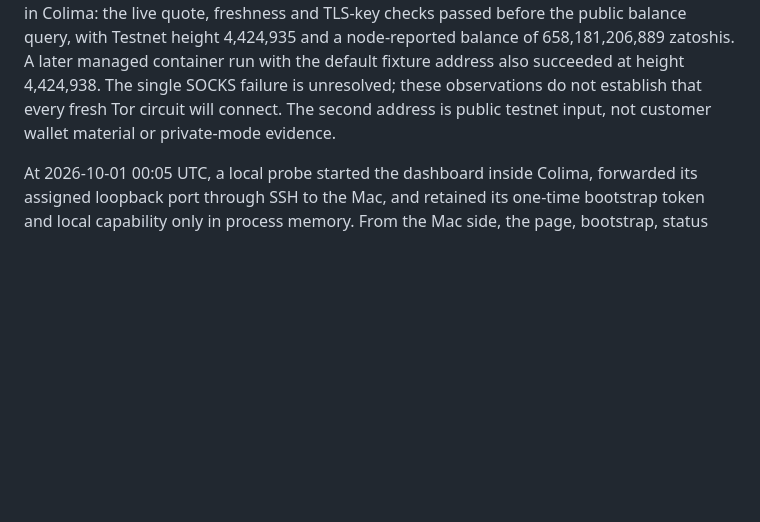
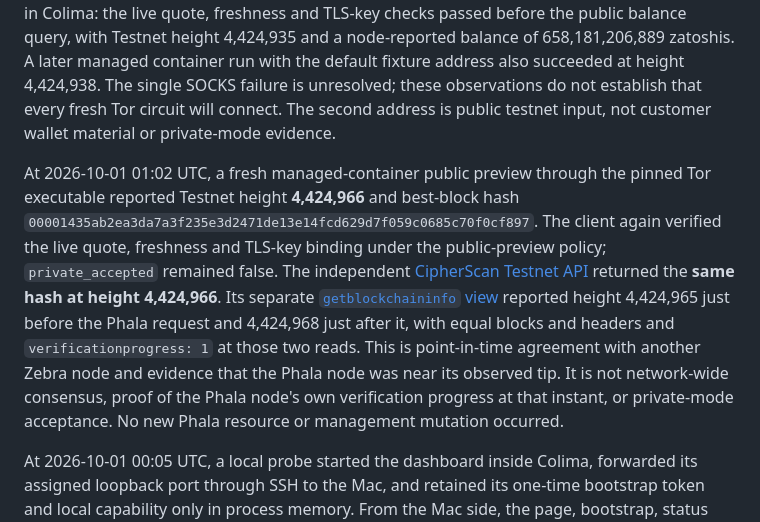
Before and after one commit to tamnys/ZECret-Service, a Markdown page: records/phala-live-launch-2026-09-30.md, the part around the change. Rendered like a GitHub page; blank space fills up the shorter version.

Commit message:
Record live Phala and independent Testnet tip agreement

```diff
--- a/records/phala-live-launch-2026-09-30.md
+++ b/records/phala-live-launch-2026-09-30.md
@@ -128,6 +128,21 @@ container run with the default fixture address also succeeded at height
 establish that every fresh Tor circuit will connect. The second address is
 public testnet input, not customer wallet material or private-mode evidence.
 
+At 2026-10-01 01:02 UTC, a fresh managed-container public preview through the
+pinned Tor executable reported Testnet height **4,424,966** and best-block hash
+`00001435ab2ea3da7a3f235e3d2471de13e14fcd629d7f059c0685c70f0cf897`.
+The client again verified the live quote, freshness and TLS-key binding under
+the public-preview policy; `private_accepted` remained false. The independent
+[CipherScan Testnet API](https://api.testnet.cipherscan.app/api/block/4424966)
+returned the **same hash at height 4,424,966**. Its separate
+[`getblockchaininfo` view](https://api.testnet.cipherscan.app/api/blockchain-info)
+reported height 4,424,965 just before the Phala request and 4,424,968 just
+after it, with equal blocks and headers and `verificationprogress: 1` at those
+two reads. This is point-in-time agreement with another Zebra node and evidence
+that the Phala node was near its observed tip. It is not network-wide consensus,
+proof of the Phala node's own verification progress at that instant, or
+private-mode acceptance. No new Phala resource or management mutation occurred.
+
 At 2026-10-01 00:05 UTC, a local probe started the dashboard inside Colima,
 forwarded its assigned loopback port through SSH to the Mac, and retained its
 one-time bootstrap token and local capability only in process memory. From
```
